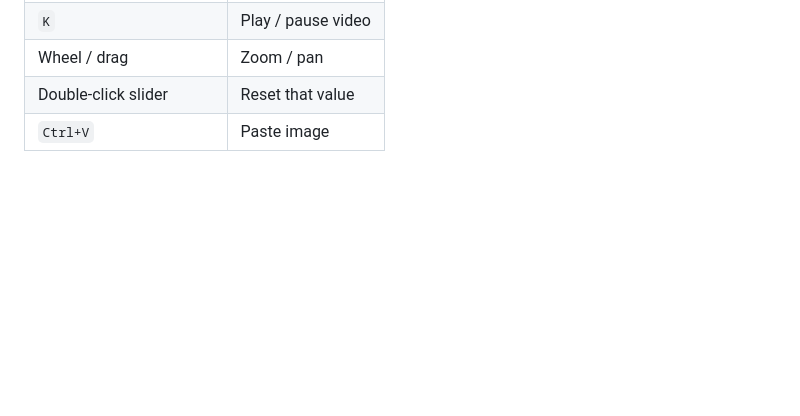
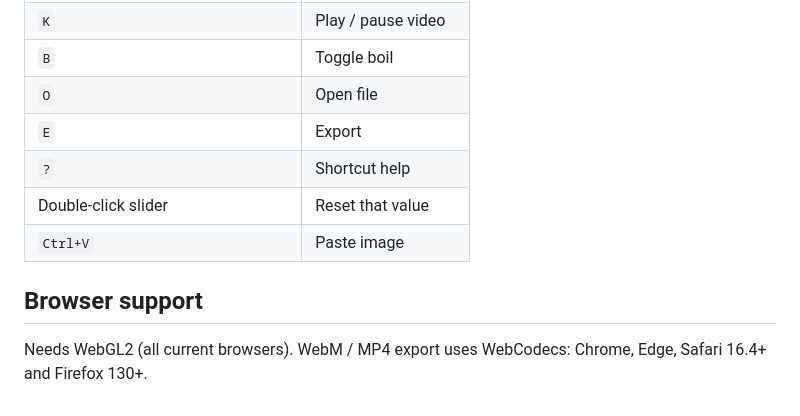
Before and after one commit to Ttawannn/dither-ascii-generator, a Markdown page: README.md, the part around one of its changes. Rendered like a GitHub page; blank space fills up the shorter version.

```diff
--- a/README.md
+++ b/README.md
@@ -31,4 +45,11 @@ npm run dev
 | `K` | Play / pause video |
-| Wheel / drag | Zoom / pan |
+| `B` | Toggle boil |
+| `O` | Open file |
+| `E` | Export |
+| `?` | Shortcut help |
 | Double-click slider | Reset that value |
 | `Ctrl+V` | Paste image |
+
+## Browser support
+
+Needs WebGL2 (all current browsers). WebM / MP4 export uses WebCodecs: Chrome, Edge, Safari 16.4+ and Firefox 130+.
```
Also changed, not shown: other parts of README.md (+16 -2 lines), PLAN.md (+9 -0 lines), docs/screenshot.png (added), 4 other files.
